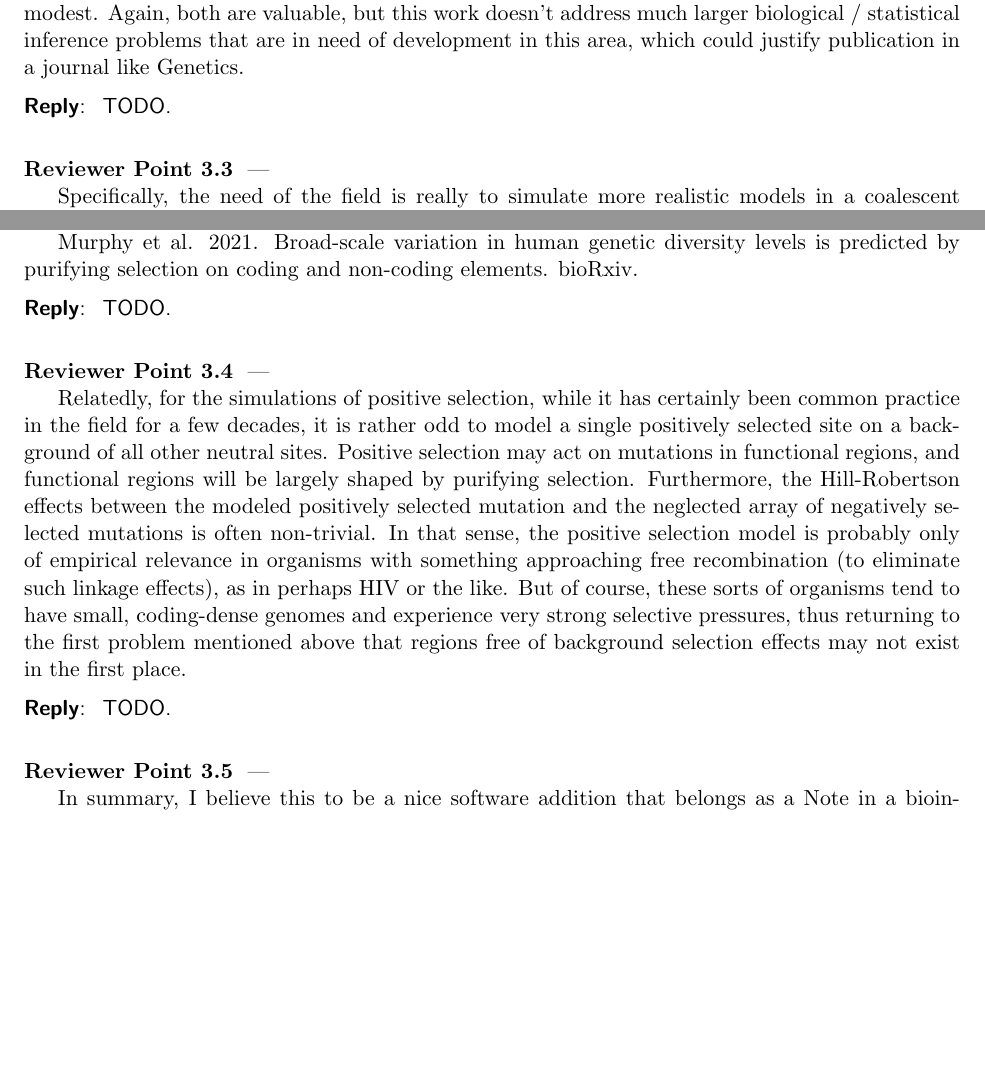
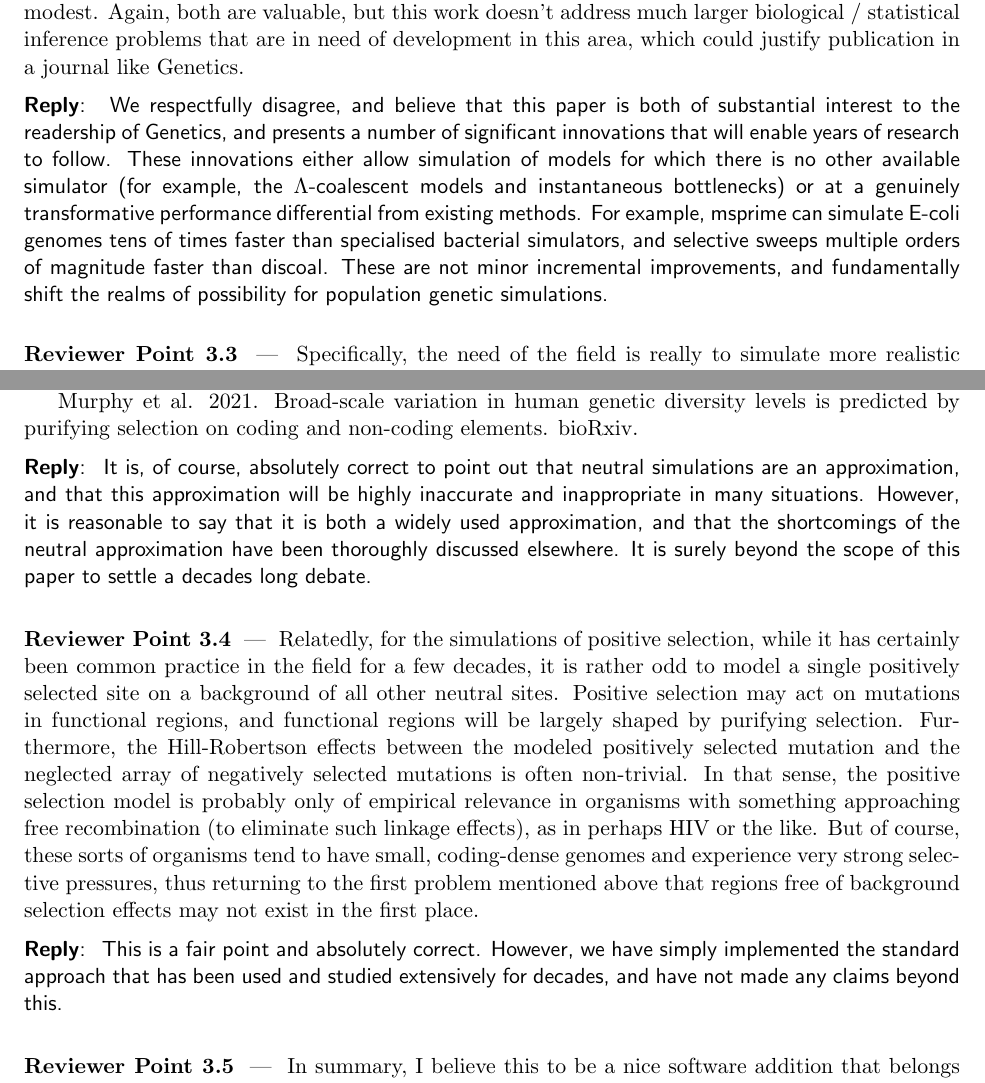
Before and after one commit to tskit-dev/msprime-1.0-paper, a LaTeX document (response-to-reviewers.tex): two parts of pages 7 and 8 of 8 before the commit and two parts of pages 7 and 8 of 9 after it, joined at a grey line, cut so that both start at the same text, the shorter picture padded with empty space. Compiled offline with pdfLaTeX.

Commit message:
Responses to reviewer 2 & 3

```diff
--- a/response-to-reviewers.tex
+++ b/response-to-reviewers.tex
@@ -493,11 +510,21 @@ statistical inference problems that are in need of development in this area,
 which could justify publication in a journal like Genetics.
 \end{point}
 \begin{reply}
-TODO.
+We respectfully disagree, and believe that this paper is both of substantial
+interest to the readership of Genetics, and presents a number of significant
+innovations that will enable years of research to follow.
+These innovations either
+allow simulation of models for which there is no other available simulator
+(for example, the $\Lambda$-coalescent models and instantaneous bottlenecks)
+or at a genuinely transformative performance differential from existing
+methods. For example, msprime can simulate E-coli genomes tens of
+times faster than specialised bacterial simulators, and selective
+sweeps multiple orders of magnitude faster than discoal.
+These are not minor incremental improvements, and fundamentally shift
+the realms of possibility for population genetic simulations.
 \end{reply}
 
 \begin{point}
-
 Specifically, the need of the field is really to simulate more realistic models
 in a coalescent framework, rather than the slower forward-in-time choice that
 stands as the only option presently. For example, the practical use of a tool
@@ -553,14 +580,19 @@ inference of population history: problems and prospects. MBE.
 
 Murphy et al. 2021. Broad-scale variation in human genetic diversity levels is
 predicted by purifying selection on coding and non-coding elements. bioRxiv.
+\end{point}
 
-\end{point}
 \begin{reply}
-TODO.
+It is, of course, absolutely correct to point out that neutral simulations
+are an approximation, and that this approximation will be highly inaccurate
+and inappropriate in many situations. However, it is reasonable to say that
+it is both a widely used approximation, and that the
+shortcomings of the neutral approximation have been thoroughly discussed
+elsewhere. It is surely beyond the scope of this paper
+to settle a decades long debate.
 \end{reply}
 
 \begin{point}
-
 Relatedly, for the simulations of positive selection, while it has certainly
 been common practice in the field for a few decades, it is rather odd to model
 a single positively selected site on a background of all other neutral sites.
@@ -576,11 +608,12 @@ selective pressures, thus returning to the first problem mentioned above that
 regions free of background selection effects may not exist in the first place.
 \end{point}
 \begin{reply}
-TODO.
+This is a fair point and absolutely correct. However, we have simply
+implemented the standard approach that has been used and studied extensively
+for decades, and have not made any claims beyond this.
 \end{reply}
 
 \begin{point}
-
 In summary, I believe this to be a nice software addition that belongs as a
 Note in a bioinformatics journal. The software solution that would represent an
 important biological advance for Genetics would involve simulating more
```
Also changed, not shown: response-to-reviewers.tex (31 more changed lines).
